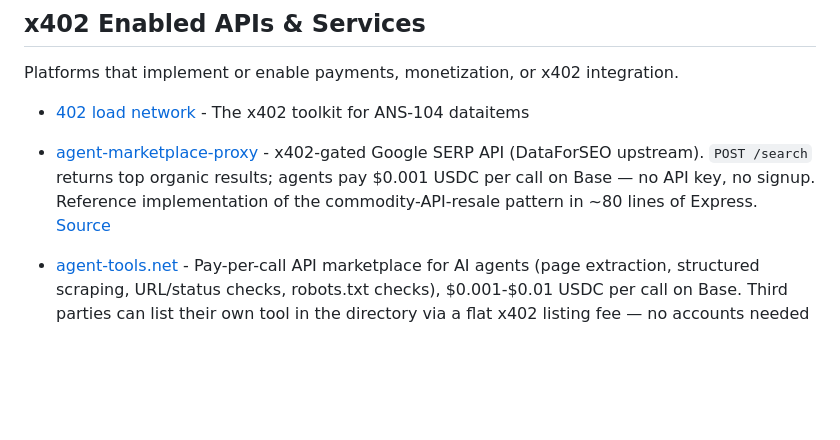
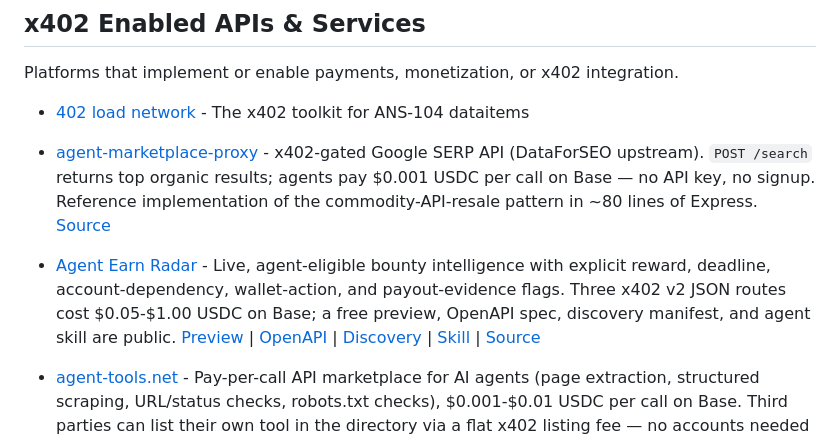
Before and after one commit to michielpost/x402-dev, a Markdown page: Projects.md, the part around the change. Drawn GitHub-style; blank space fills up the shorter version.

Commit message:
Add Agent Earn Radar service
List the live Base USDC x402 API, its public source, pricing, and discovery manifest.

```diff
--- a/Projects.md
+++ b/Projects.md
@@ -3,6 +3,7 @@ Platforms that implement or enable payments, monetization, or x402 integration.
 
 - [402 load network](https://402.load.network/) - The x402 toolkit for ANS-104 dataitems
 - [agent-marketplace-proxy](https://agent-marketplace-proxy.vercel.app) - x402-gated Google SERP API (DataForSEO upstream). `POST /search` returns top organic results; agents pay $0.001 USDC per call on Base — no API key, no signup. Reference implementation of the commodity-API-resale pattern in ~80 lines of Express. [Source](https://github.com/yayashuxue/agent-marketplace-proxy)
+- [Agent Earn Radar](https://agent-earn-radar.vercel.app) - Live, agent-eligible bounty intelligence with explicit reward, deadline, account-dependency, wallet-action, and payout-evidence flags. Three x402 v2 JSON routes cost $0.05-$1.00 USDC on Base; a free preview, OpenAPI spec, discovery manifest, and agent skill are public. [Preview](https://agent-earn-radar.vercel.app/api/preview) | [OpenAPI](https://agent-earn-radar.vercel.app/openapi.json) | [Discovery](https://agent-earn-radar.vercel.app/.well-known/x402) | [Skill](https://agent-earn-radar.vercel.app/skill.md) | [Source](https://github.com/future-zhang/agent-earn-radar)
 - [agent-tools.net](https://agent-tools.net) - Pay-per-call API marketplace for AI agents (page extraction, structured scraping, URL/status checks, robots.txt checks), $0.001-$0.01 USDC per call on Base. Third parties can list their own tool in the directory via a flat x402 listing fee — no accounts needed on either side. [Directory](https://agent-tools.net/directory) | [Agent Card](https://agent-tools.net/.well-known/agent.json) | [GitHub](https://github.com/karucosu/agent-tools)
 - [Agent402](https://agent402.tools) - 1,100+ pay-per-call web tools for AI agents: headless browser, live web search, PDF extract/merge/split, image and audio conversion, durable wallet-keyed memory, and ~970 deterministic unit and encoding utilities. USDC on Base (also Polygon, Arbitrum), or free via proof-of-work. Hosted MCP connector + non-custodial buyer SDK. Open-source and self-hostable. [GitHub](https://github.com/MikeyPetrillo/Agent402) | [MCP](https://agent402.tools/mcp) | [OpenAPI](https://agent402.tools/openapi.json) | [Discovery](https://agent402.tools/.well-known/x402) | [Leaderboard](https://agent402.tools/leaderboard)
 - [AgentBodega](https://agentbodega.store) - Agent-ready paid API catalog with 65 x402-payable JSON resources for search, web fetch, public data, social media, status checks, media conversion, and agent-readiness audits. Base USDC settlement, no API keys. [OpenAPI](https://agentbodega.store/openapi.json) | [Discovery](https://agentbodega.store/.well-known/x402) | [MCP](https://agentbodega.store/mcp)
```
